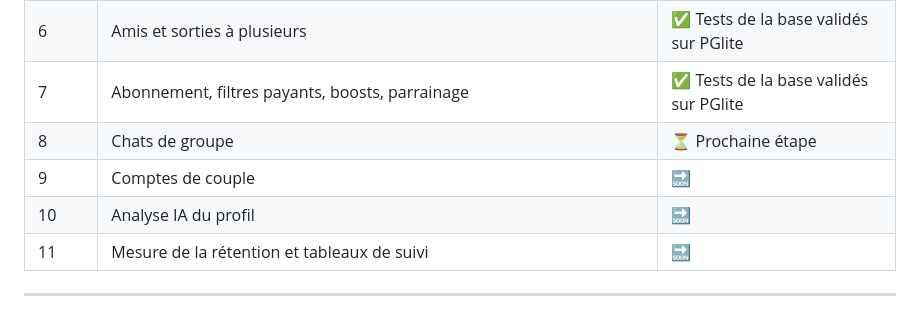
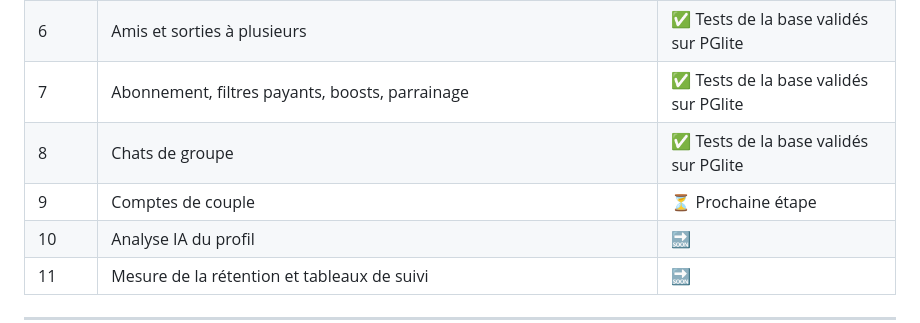
Before and after one commit to haguetm/attractr, a Markdown page: README.md, the part around the change. Drawn GitHub-style.

```diff
--- a/README.md
+++ b/README.md
@@ -140,8 +140,8 @@ Le projet se construit en 11 phases. La V1 est testée en France.
 | 5 | Vérification selfie, contrôle d'âge, modération, blocage, signalements | ✅ Tests de la base validés sur PGlite |
 | 6 | Amis et sorties à plusieurs | ✅ Tests de la base validés sur PGlite |
 | 7 | Abonnement, filtres payants, boosts, parrainage | ✅ Tests de la base validés sur PGlite |
-| 8 | Chats de groupe | ⏳ Prochaine étape |
-| 9 | Comptes de couple | 🔜 |
+| 8 | Chats de groupe | ✅ Tests de la base validés sur PGlite |
+| 9 | Comptes de couple | ⏳ Prochaine étape |
 | 10 | Analyse IA du profil | 🔜 |
 | 11 | Mesure de la rétention et tableaux de suivi | 🔜 |
 
```
Also changed, not shown: docs/DATA_RETENTION.md (+1 -0 lines), docs/DECISIONS.md (+9 -0 lines).
